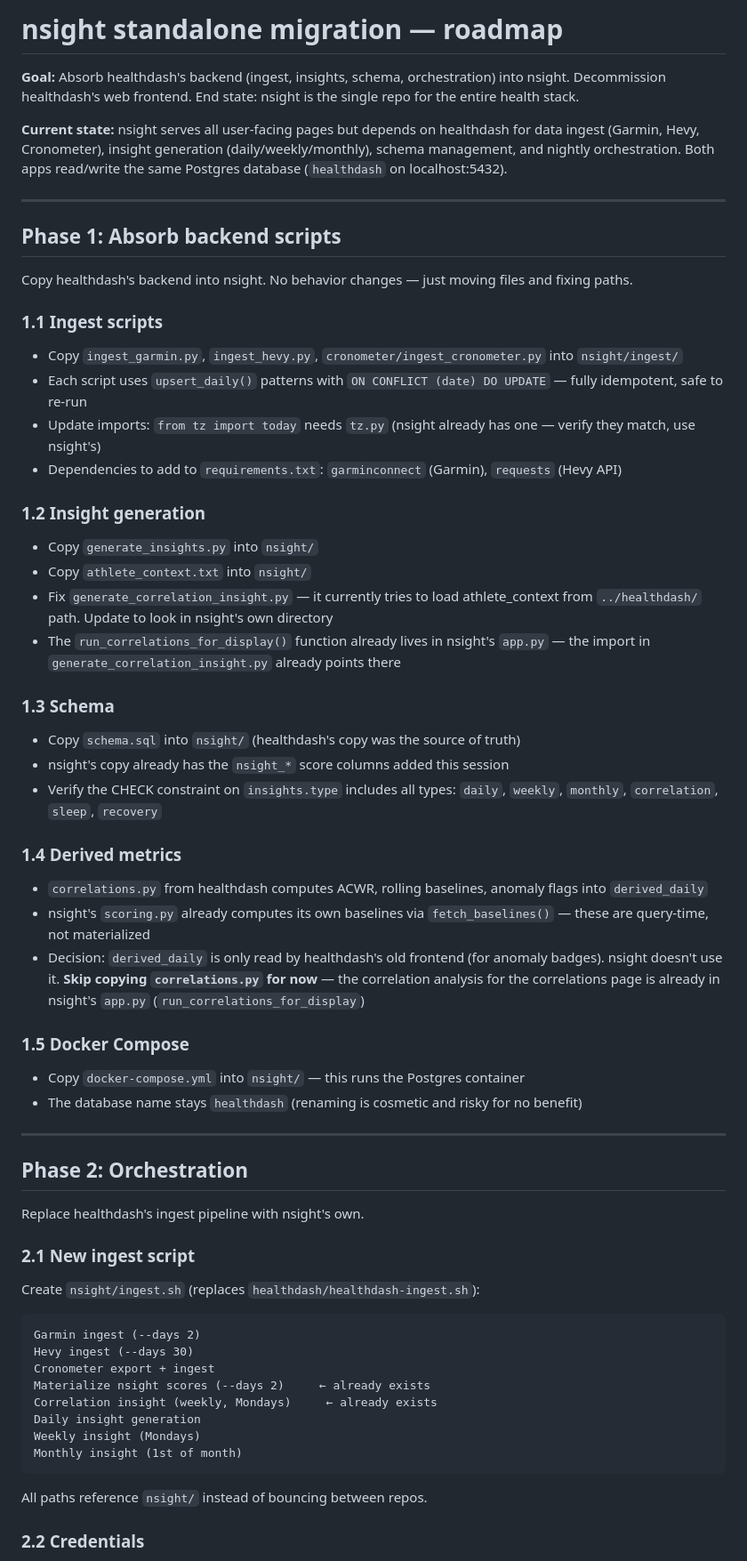
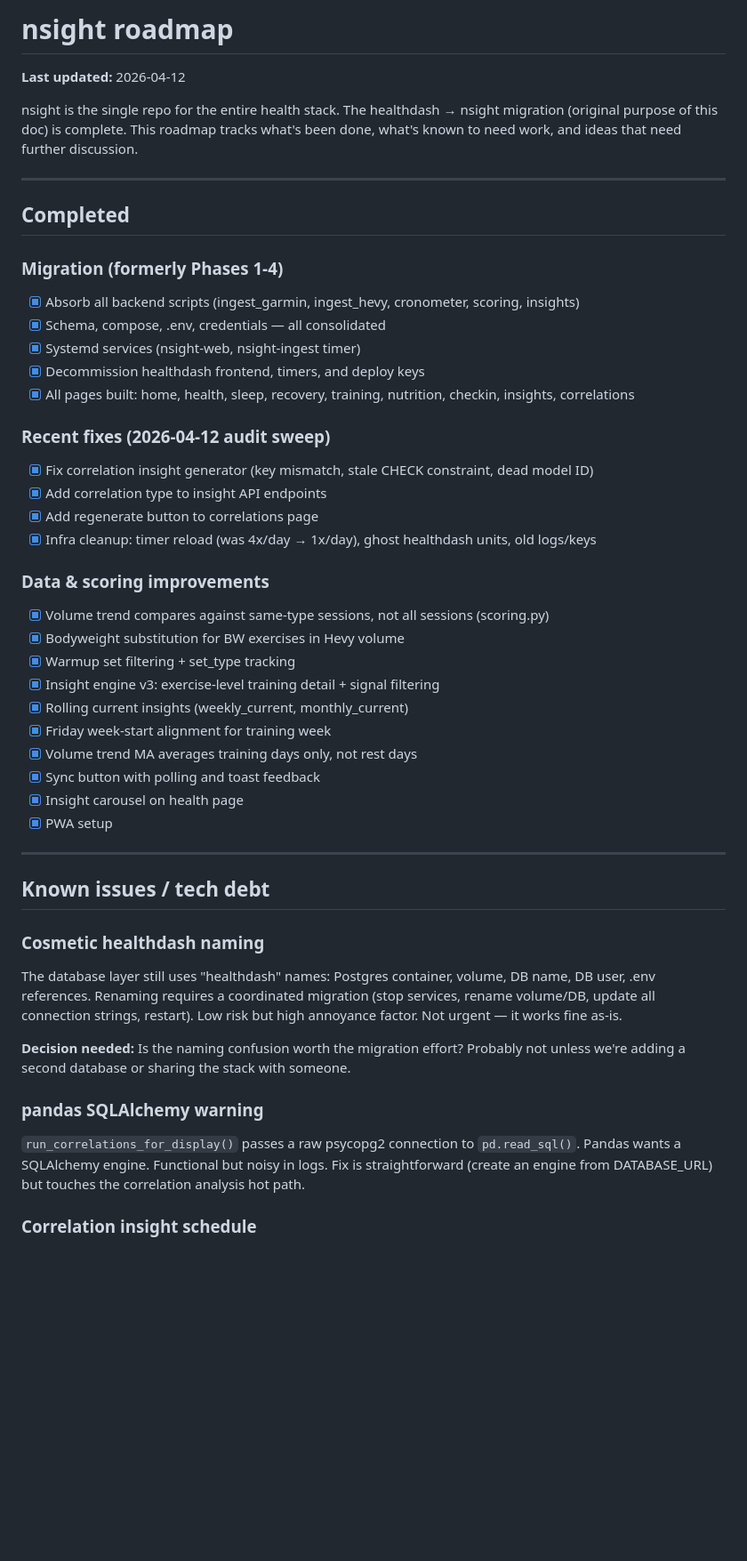
Before and after one commit to bahoerres/nsight, a Markdown page: docs/plans/nsight-standalone-roadmap.md, the part around one of its changes. Shown at 89% size. GitHub-like rendering; blank space fills up the shorter version.

````diff
--- a/docs/plans/nsight-standalone-roadmap.md
+++ b/docs/plans/nsight-standalone-roadmap.md
@@ -1,68 +1,54 @@
-# nsight standalone migration — roadmap
+# nsight roadmap
 
-**Goal:** Absorb healthdash's backend (ingest, insights, schema, orchestration) into nsight. Decommission healthdash's web frontend. End state: nsight is the single repo for the entire health stack.
+**Last updated:** 2026-04-12
 
-**Current state:** nsight serves all user-facing pages but depends on healthdash for data ingest (Garmin, Hevy, Cronometer), insight generation (daily/weekly/monthly), schema management, and nightly orchestration. Both apps read/write the same Postgres database (`healthdash` on localhost:5432).
+nsight is the single repo for the entire health stack. The healthdash → nsight migration (original purpose of this doc) is complete. This roadmap tracks what's been done, what's known to need work, and ideas that need further discussion.
 
 ---
 
-## Phase 1: Absorb backend scripts
+## Completed
 
-Copy healthdash's backend into nsight. No behavior changes — just moving files and fixing paths.
+### Migration (formerly Phases 1-4)
 
-### 1.1 Ingest scripts
+- [x] Absorb all backend scripts (ingest_garmin, ingest_hevy, cronometer, scoring, insights)
+- [x] Schema, compose, .env, credentials — all consolidated
+- [x] Systemd services (nsight-web, nsight-ingest timer)
+- [x] Decommission healthdash frontend, timers, and deploy keys
+- [x] All pages built: home, health, sleep, recovery, training, nutrition, checkin, insights, correlations
 
-- Copy `ingest_garmin.py`, `ingest_hevy.py`, `cronometer/ingest_cronometer.py` into `nsight/ingest/`
-- Each script uses `upsert_daily()` patterns with `ON CONFLICT (date) DO UPDATE` — fully idempotent, safe to re-run
-- Update imports: `from tz import today` needs `tz.py` (nsight already has one — verify they match, use nsight's)
-- Dependencies to add to `requirements.txt`: `garminconnect` (Garmin), `requests` (Hevy API)
+### Recent fixes (2026-04-12 audit sweep)
 
-### 1.2 Insight generation
+- [x] Fix correlation insight generator (key mismatch, stale CHECK constraint, dead model ID)
+- [x] Add correlation type to insight API endpoints
+- [x] Add regenerate button to correlations page
+- [x] Infra cleanup: timer reload (was 4x/day → 1x/day), ghost healthdash units, old logs/keys
 
-- Copy `generate_insights.py` into `nsight/`
-- Copy `athlete_context.txt` into `nsight/`
-- Fix `generate_correlation_insight.py` — it currently tries to load athlete_context from `../healthdash/` path. Update to look in nsight's own directory
-- The `run_correlations_for_display()` function already lives in nsight's `app.py` — the import in `generate_correlation_insight.py` already points there
+### Data & scoring improvements
 
-### 1.3 Schema
-
-- Copy `schema.sql` into `nsight/` (healthdash's copy was the source of truth)
-- nsight's copy already has the `nsight_*` score columns added this session
-- Verify the CHECK constraint on `insights.type` includes all types: `daily`, `weekly`, `monthly`, `correlation`, `sleep`, `recovery`
-
-### 1.4 Derived metrics
-
-- `correlations.py` from healthdash computes ACWR, rolling baselines, anomaly flags into `derived_daily`
-- nsight's `scoring.py` already computes its own baselines via `fetch_baselines()` — these are query-time, not materialized
-- Decision: `derived_daily` is only read by healthdash's old frontend (for anomaly badges). nsight doesn't use it. **Skip copying `correlations.py` for now** — the correlation analysis for the correlations page is already in nsight's `app.py` (`run_correlations_for_display`)
-
-### 1.5 Docker Compose
-
-- Copy `docker-compose.yml` into `nsight/` — this runs the Postgres container
-- The database name stays `healthdash` (renaming is cosmetic and risky for no benefit)
+- [x] Volume trend compares against same-type sessions, not all sessions (scoring.py)
+- [x] Bodyweight substitution for BW exercises in Hevy volume
+- [x] Warmup set filtering + set_type tracking
+- [x] Insight engine v3: exercise-level training detail + signal filtering
+- [x] Rolling current insights (weekly_current, monthly_current)
+- [x] Friday week-start alignment for training week
+- [x] Volume trend MA averages training days only, not rest days
+- [x] Sync button with polling and toast feedback
+- [x] Insight carousel on health page
+- [x] PWA setup
 
 ---
 
-## Phase 2: Orchestration
+## Known issues / tech debt
 
-Replace healthdash's ingest pipeline with nsight's own.
+### Cosmetic healthdash naming
 
-### 2.1 New ingest script
+The database layer still uses "healthdash" names: Postgres container, volume, DB name, DB user, .env references. Renaming requires a coordinated migration (stop services, rename volume/DB, update all connection strings, restart). Low risk but high annoyance factor. Not urgent — it works fine as-is.
 
-Create `nsight/ingest.sh` (replaces `healthdash/healthdash-ingest.sh`):
+**Decision needed:** Is the naming confusion worth the migration effort? Probably not unless we're adding a second database or sharing the stack with someone.
 
-```
-Garmin ingest (--days 2)
-Hevy ingest (--days 30)
-Cronometer export + ingest
-Materialize nsight scores (--days 2)     ← already exists
-Correlation insight (weekly, Mondays)     ← already exists
-Daily insight generation
-Weekly insight (Mondays)
-Monthly insight (1st of month)
-```
+### pandas SQLAlchemy warning
 
-All paths reference `nsight/` instead of bouncing between repos.
+`run_correlations_for_display()` passes a raw psycopg2 connection to `pd.read_sql()`. Pandas wants a SQLAlchemy engine. Functional but noisy in logs. Fix is straightforward (create an engine from DATABASE_URL) but touches the correlation analysis hot path.
 
-### 2.2 Credentials
+### Correlation insight schedule
 
````
Also changed, not shown: other parts of docs/plans/nsight-standalone-roadmap.md (+37 -100 lines).
